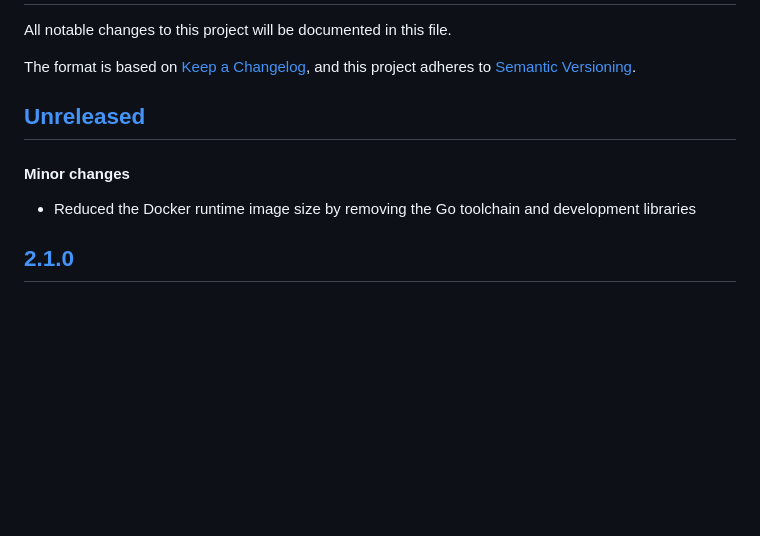
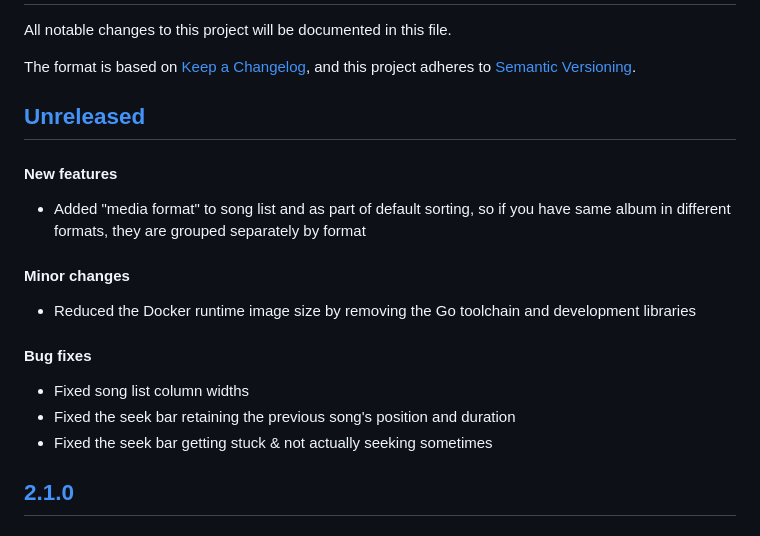
Before and after one commit to Darep/Beatstream, a Markdown page: CHANGELOG.md, the part around the change. Drawn GitHub-style; blank space fills up the shorter version.

Commit message:
chore: update CHANGELOG

```diff
--- a/CHANGELOG.md
+++ b/CHANGELOG.md
@@ -7,9 +7,19 @@ and this project adheres to [Semantic Versioning](https://semver.org/spec/v2.0.0
 
 ## [Unreleased]
 
+#### New features
+
+- Added "media format" to song list and as part of default sorting, so if you have same album in different formats, they are grouped separately by format
+
 #### Minor changes
 
 - Reduced the Docker runtime image size by removing the Go toolchain and development libraries
+
+#### Bug fixes
+
+- Fixed song list column widths
+- Fixed the seek bar retaining the previous song's position and duration
+- Fixed the seek bar getting stuck & not actually seeking sometimes
 
 ## [2.1.0]
 
```
